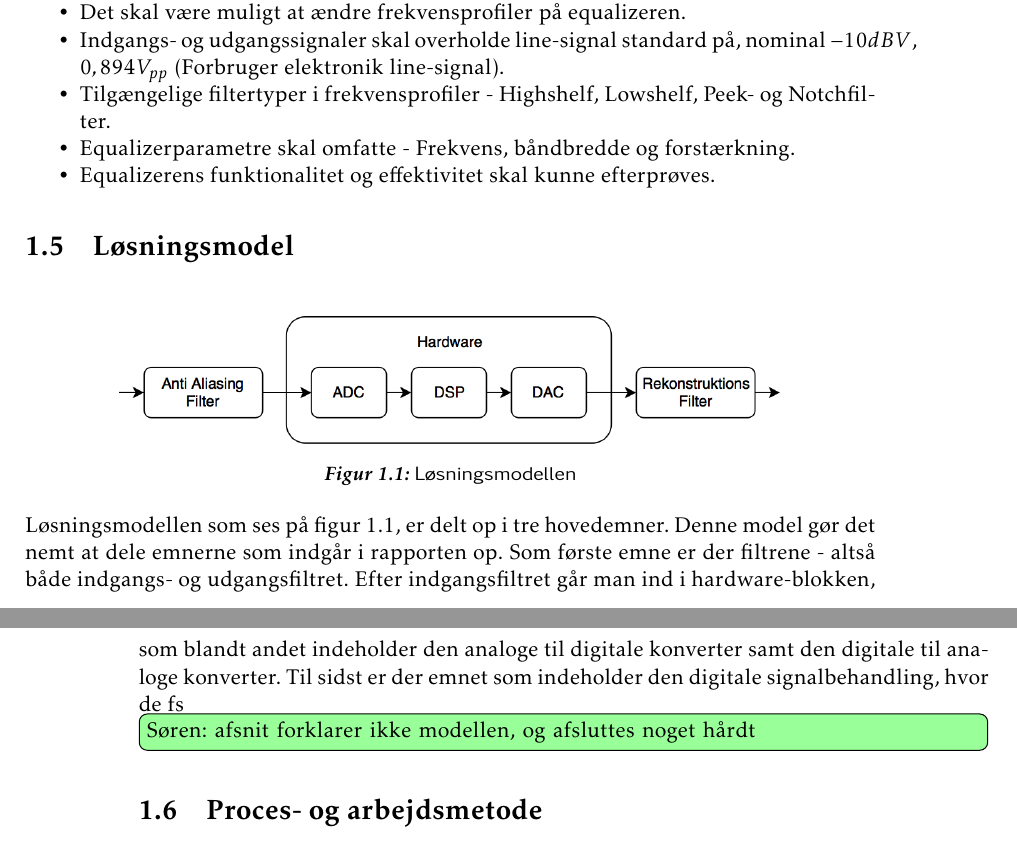
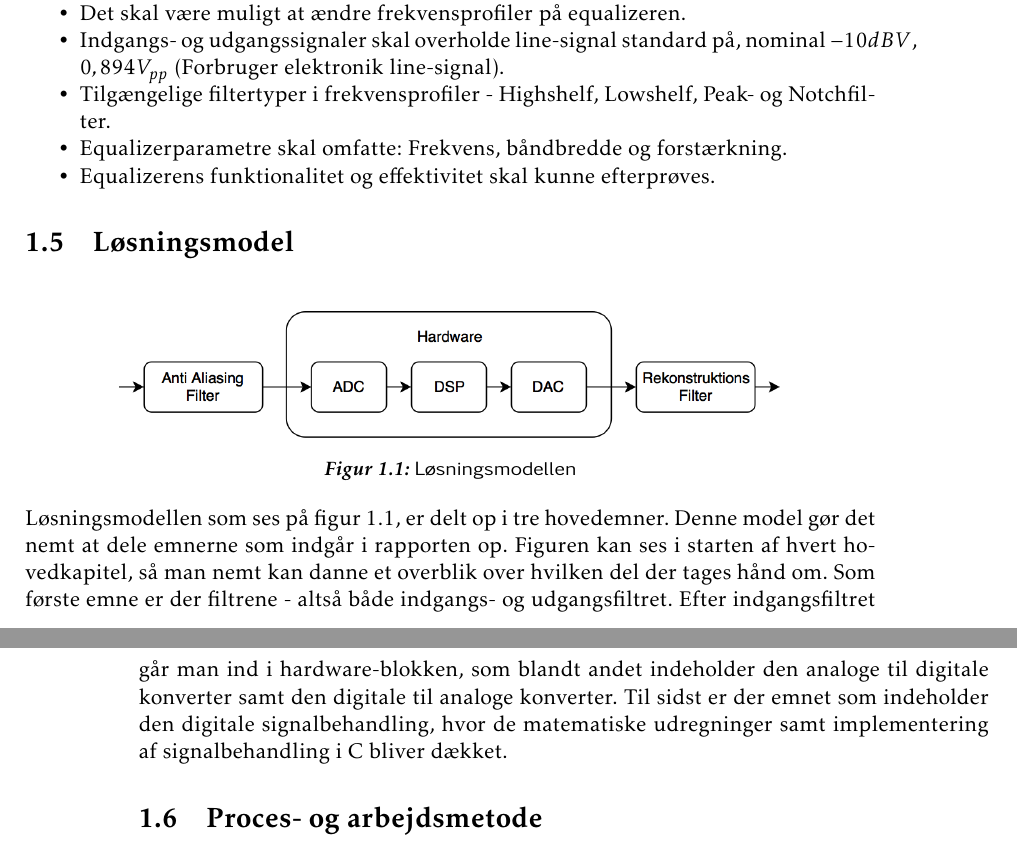
Before and after one commit to fraannk/sdu-gruppe3-2017, a LaTeX book (rapport.tex, which reads section/indledning.tex): two parts of pages 14 and 15 of 71, joined at a grey line, cut so that both start at the same text. Compiled offline with pdfLaTeX.

Commit message:
Rettelser og fix af løsningsforslag

```diff
--- a/section/indledning.tex
+++ b/section/indledning.tex
@@ -87,8 +87,8 @@ Disse er fastsat dels ud fra kravet til selve projektbeskrivelsen og dels for at
 	\item Equalizeren skal fungere som parametrisk equalizer.
 	\item Det skal være muligt at ændre frekvensprofiler på equalizeren.
 	\item Indgangs- og udgangssignaler skal overholde line-signal standard på, nominal $-10 dBV$, $0,894 V_{pp}$ (Forbruger elektronik line-signal).
-	\item Tilgængelige filtertyper i frekvensprofiler - Highshelf, Lowshelf, Peek- og Notchfilter.
-	\item Equalizerparametre skal omfatte - Frekvens, båndbredde og forstærkning.
+	\item Tilgængelige filtertyper i frekvensprofiler - Highshelf, Lowshelf, Peak- og Notchfilter.
+	\item Equalizerparametre skal omfatte: Frekvens, båndbredde og forstærkning.
 	\item Equalizerens funktionalitet og effektivitet skal kunne efterprøves.
 \end{itemize}
 
@@ -102,8 +102,7 @@ Disse er fastsat dels ud fra kravet til selve projektbeskrivelsen og dels for at
 	\label{fig:losningsmodel}
 \end{figure}
 
-Løsningsmodellen som ses på figur \ref{fig:losningsmodel}, er delt op i tre hovedemner. Denne model gør det nemt at dele emnerne som indgår i rapporten op. Som første emne er der filtrene - altså både indgangs- og udgangsfiltret. Efter indgangsfiltret går man ind i hardware-blokken, som blandt andet indeholder den analoge til digitale konverter samt den digitale til analoge konverter. Til sidst er der emnet som indeholder den digitale signalbehandling, hvor de fs
-\husk{Søren}{afsnit forklarer ikke modellen, og afsluttes noget hårdt}
+Løsningsmodellen som ses på figur \ref{fig:losningsmodel}, er delt op i tre hovedemner. Denne model gør det nemt at dele emnerne som indgår i rapporten op. Figuren kan ses i starten af hvert hovedkapitel, så man nemt kan danne et overblik over hvilken del der tages hånd om. Som første emne er der filtrene - altså både indgangs- og udgangsfiltret. Efter indgangsfiltret går man ind i hardware-blokken, som blandt andet indeholder den analoge til digitale konverter samt den digitale til analoge konverter. Til sidst er der emnet som indeholder den digitale signalbehandling, hvor de matematiske udregninger samt implementering af signalbehandling i C bliver dækket.
 
 
 \section{Proces- og arbejdsmetode}
```
Also changed, not shown: section/indledning.tex (2 more changed lines).
